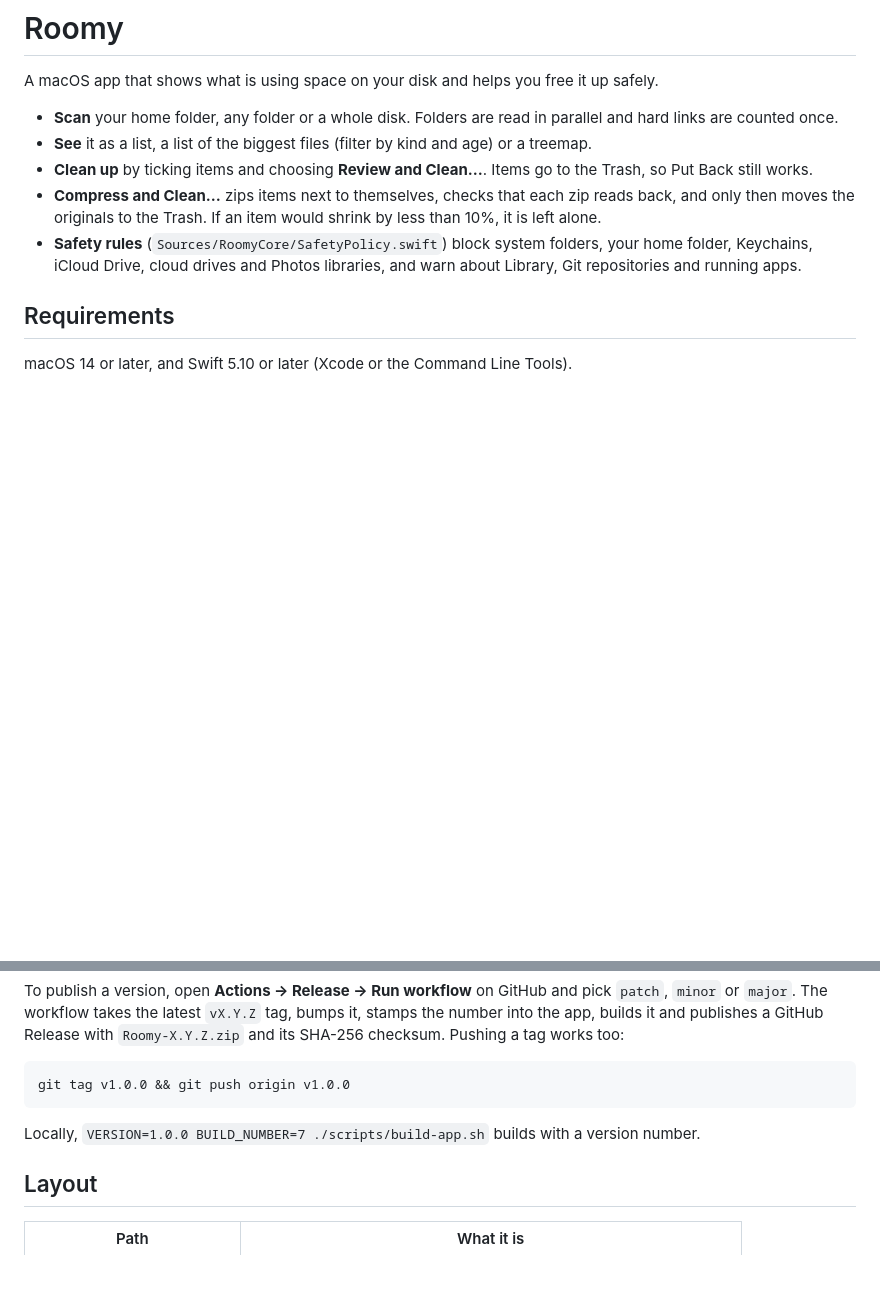
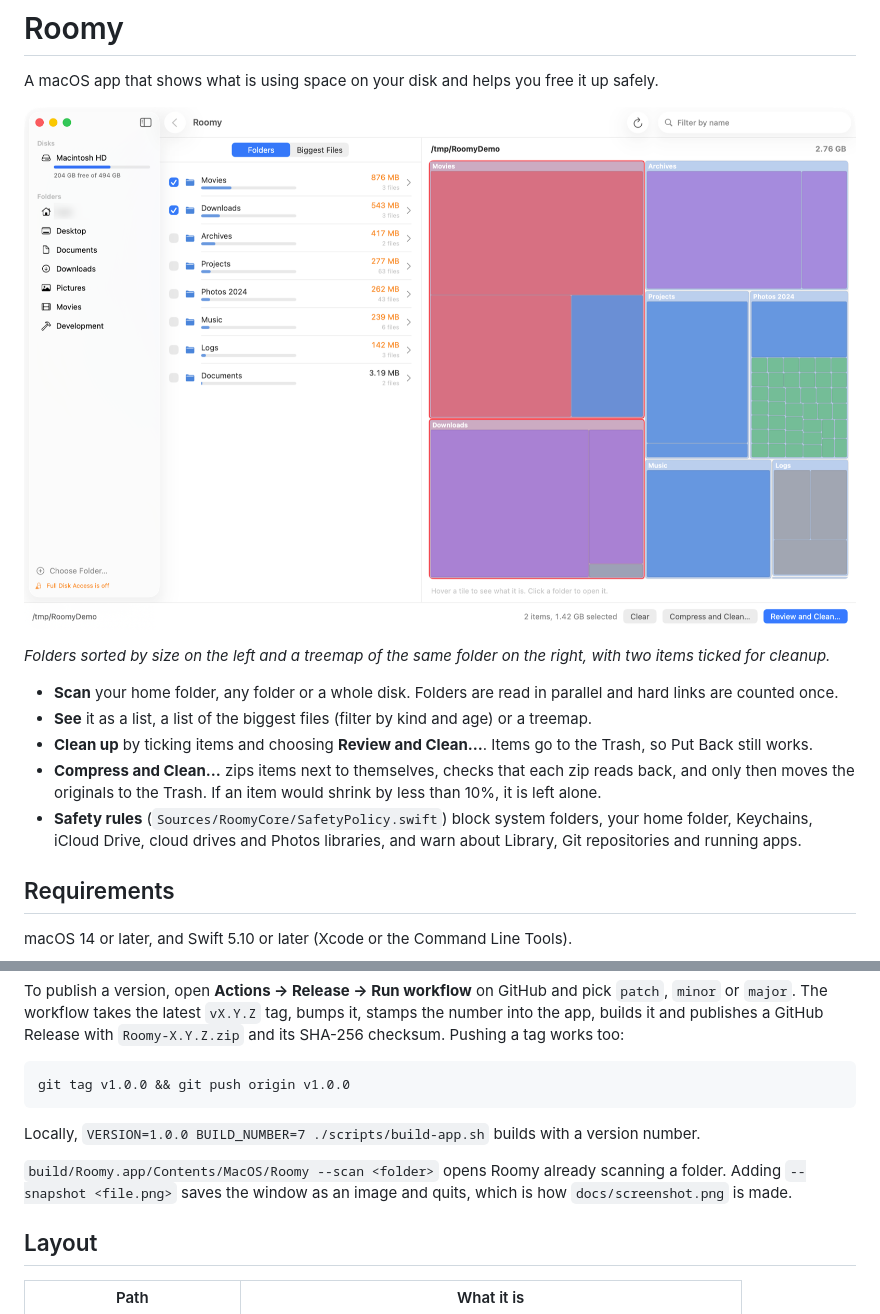
Before and after one commit to hoangtuanbs/Roomy, a Markdown page: README.md, 2 parts joined by grey strips. GitHub-like rendering; pictures changed too: docs/screenshot.png (added); blank space fills up the shorter version.

```diff
--- a/README.md
+++ b/README.md
@@ -3,6 +3,10 @@
 # Roomy
 
 A macOS app that shows what is using space on your disk and helps you free it up safely.
+
+![Roomy main view](docs/screenshot.png)
+
+*Folders sorted by size on the left and a treemap of the same folder on the right, with two items ticked for cleanup.*
 
 - **Scan** your home folder, any folder or a whole disk. Folders are read in parallel and hard links are counted once.
 - **See** it as a list, a list of the biggest files (filter by kind and age) or a treemap.
@@ -46,6 +50,9 @@ git tag v1.0.0 && git push origin v1.0.0
 
 Locally, `VERSION=1.0.0 BUILD_NUMBER=7 ./scripts/build-app.sh` builds with a version number.
 
+`build/Roomy.app/Contents/MacOS/Roomy --scan <folder>` opens Roomy already scanning a folder. Adding
+`--snapshot <file.png>` saves the window as an image and quits, which is how `docs/screenshot.png` is made.
+
 ## Layout
 
 | Path | What it is |
```
Also changed, not shown: 2 other files.
